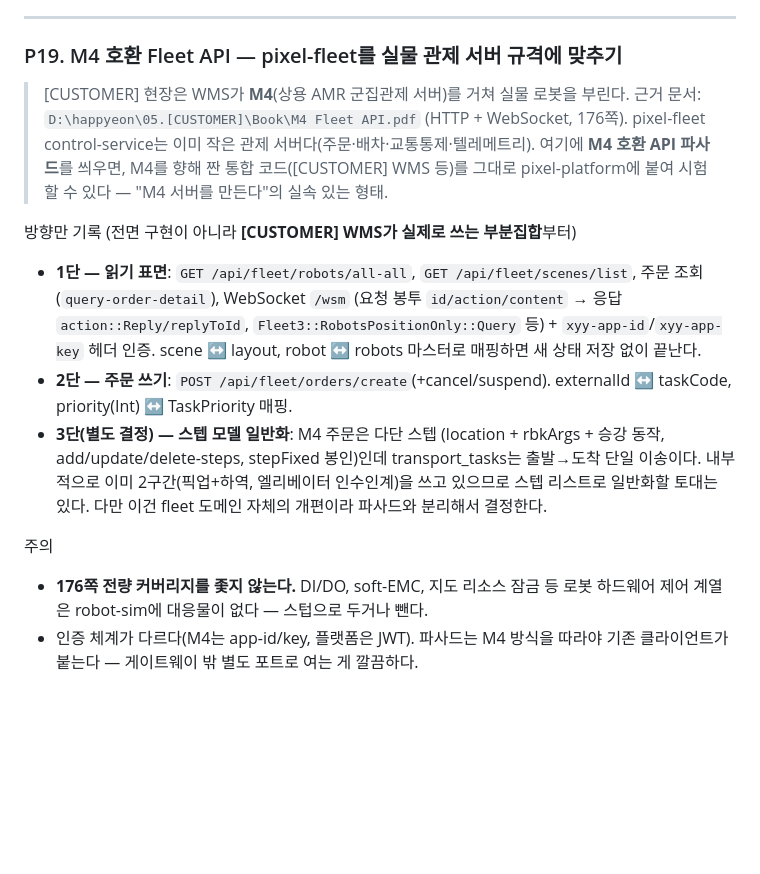
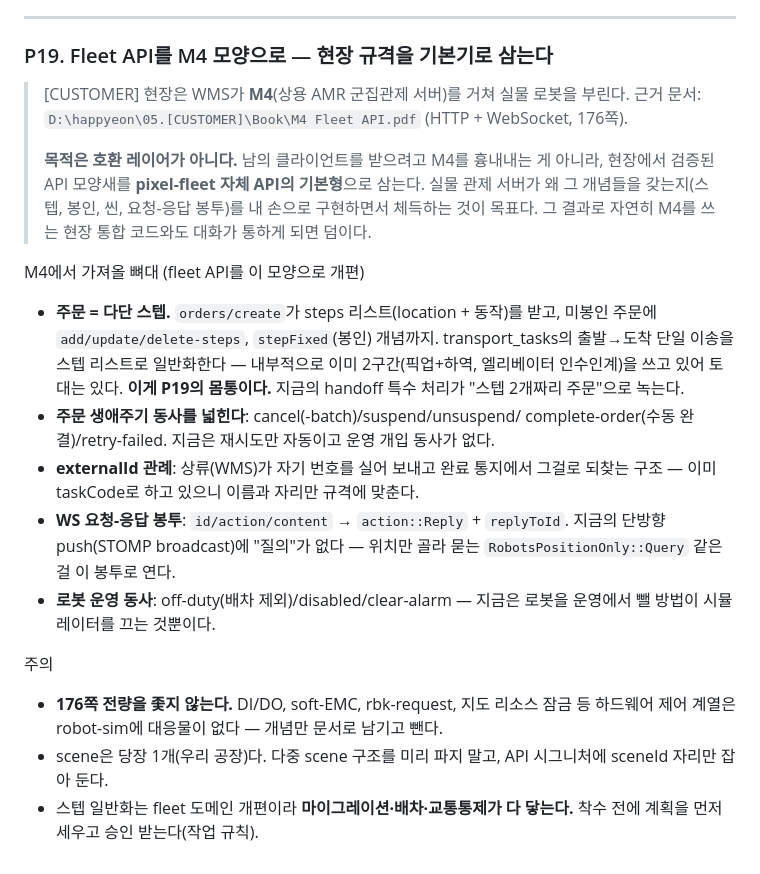
Before and after one commit to Dong-yeon/pixel-platform-portfolio, a Markdown page: docs/BACKLOG.md, the part around the change. Drawn GitHub-style; blank space fills up the shorter version.

Commit message:
P19 재정의: M4 호환 파사드가 아니라 현장 규격을 fleet API의 기본형으로
남의 클라이언트를 받으려는 흉내가 아니라, 실물 관제 서버(M4)의 API 모양새
— 다단 스텝 주문, 봉인, 생애주기 동사, WS 요청-응답 봉투, 로봇 운영 동사 —
를 pixel-fleet 자체 설계의 기본기로 삼는다. 몸통은 스텝 모델 일반화이며,
지금의 엘리베이터 handoff 특수 처리가 "스텝 2개짜리 주문"으로 녹는 방향.

Co-Authored-By: Claude Opus 5 <noreply@anthropic.com>

```diff
--- a/docs/BACKLOG.md
+++ b/docs/BACKLOG.md
@@ -295,32 +295,39 @@ jjwt를 직접 가져왔다.
 
 ---
 
-### P19. M4 호환 Fleet API — pixel-fleet를 실물 관제 서버 규격에 맞추기
+### P19. Fleet API를 M4 모양으로 — 현장 규격을 기본기로 삼는다
 
 > [CUSTOMER] 현장은 WMS가 **M4**(상용 AMR 군집관제 서버)를 거쳐 실물 로봇을 부린다.
 > 근거 문서: `D:\happyeon\05.[CUSTOMER]\Book\M4 Fleet API.pdf` (HTTP + WebSocket, 176쪽).
-> pixel-fleet control-service는 이미 작은 관제 서버다(주문·배차·교통통제·텔레메트리).
-> 여기에 **M4 호환 API 파사드**를 씌우면, M4를 향해 짠 통합 코드([CUSTOMER] WMS 등)를
-> 그대로 pixel-platform에 붙여 시험할 수 있다 — "M4 서버를 만든다"의 실속 있는 형태.
+>
+> **목적은 호환 레이어가 아니다.** 남의 클라이언트를 받으려고 M4를 흉내내는 게 아니라,
+> 현장에서 검증된 API 모양새를 **pixel-fleet 자체 API의 기본형**으로 삼는다.
+> 실물 관제 서버가 왜 그 개념들을 갖는지(스텝, 봉인, 씬, 요청-응답 봉투)를
+> 내 손으로 구현하면서 체득하는 것이 목표다. 그 결과로 자연히 M4를 쓰는 현장
+> 통합 코드와도 대화가 통하게 되면 덤이다.
 
-방향만 기록 (전면 구현이 아니라 **[CUSTOMER] WMS가 실제로 쓰는 부분집합**부터)
+M4에서 가져올 뼈대 (fleet API를 이 모양으로 개편)
 
-- **1단 — 읽기 표면**: `GET /api/fleet/robots/all-all`, `GET /api/fleet/scenes/list`,
-  주문 조회(`query-order-detail`), WebSocket `/wsm`
-  (요청 봉투 `id/action/content` → 응답 `action::Reply/replyToId`,
-  `Fleet3::RobotsPositionOnly::Query` 등) + `xyy-app-id`/`xyy-app-key` 헤더 인증.
-  scene ↔ layout, robot ↔ robots 마스터로 매핑하면 새 상태 저장 없이 끝난다.
-- **2단 — 주문 쓰기**: `POST /api/fleet/orders/create`(+cancel/suspend).
-  externalId ↔ taskCode, priority(Int) ↔ TaskPriority 매핑.
-- **3단(별도 결정) — 스텝 모델 일반화**: M4 주문은 다단 스텝
-  (location + rbkArgs + 승강 동작, add/update/delete-steps, stepFixed 봉인)인데
-  transport_tasks는 출발→도착 단일 이송이다. 내부적으로 이미 2구간(픽업+하역,
-  엘리베이터 인수인계)을 쓰고 있으므로 스텝 리스트로 일반화할 토대는 있다.
-  다만 이건 fleet 도메인 자체의 개편이라 파사드와 분리해서 결정한다.
+- **주문 = 다단 스텝.** `orders/create`가 steps 리스트(location + 동작)를 받고,
+  미봉인 주문에 `add/update/delete-steps`, `stepFixed`(봉인) 개념까지.
+  transport_tasks의 출발→도착 단일 이송을 스텝 리스트로 일반화한다 — 내부적으로
+  이미 2구간(픽업+하역, 엘리베이터 인수인계)을 쓰고 있어 토대는 있다.
+  **이게 P19의 몸통이다.** 지금의 handoff 특수 처리가 "스텝 2개짜리 주문"으로 녹는다.
+- **주문 생애주기 동사를 넓힌다**: cancel(-batch)/suspend/unsuspend/
+  complete-order(수동 완결)/retry-failed. 지금은 재시도만 자동이고 운영 개입 동사가 없다.
+- **externalId 관례**: 상류(WMS)가 자기 번호를 실어 보내고 완료 통지에서 그걸로 되찾는
+  구조 — 이미 taskCode로 하고 있으니 이름과 자리만 규격에 맞춘다.
+- **WS 요청-응답 봉투**: `id/action/content` → `action::Reply` + `replyToId`.
+  지금의 단방향 push(STOMP broadcast)에 "질의"가 없다 — 위치만 골라 묻는
+  `RobotsPositionOnly::Query` 같은 걸 이 봉투로 연다.
+- **로봇 운영 동사**: off-duty(배차 제외)/disabled/clear-alarm — 지금은 로봇을
+  운영에서 뺄 방법이 시뮬레이터를 끄는 것뿐이다.
 
 주의
 
-- **176쪽 전량 커버리지를 좇지 않는다.** DI/DO, soft-EMC, 지도 리소스 잠금 등
-  로봇 하드웨어 제어 계열은 robot-sim에 대응물이 없다 — 스텁으로 두거나 뺀다.
-- 인증 체계가 다르다(M4는 app-id/key, 플랫폼은 JWT). 파사드는 M4 방식을 따라야
-  기존 클라이언트가 붙는다 — 게이트웨이 밖 별도 포트로 여는 게 깔끔하다.
+- **176쪽 전량을 좇지 않는다.** DI/DO, soft-EMC, rbk-request, 지도 리소스 잠금 등
+  하드웨어 제어 계열은 robot-sim에 대응물이 없다 — 개념만 문서로 남기고 뺀다.
+- scene은 당장 1개(우리 공장)다. 다중 scene 구조를 미리 파지 말고,
+  API 시그니처에 sceneId 자리만 잡아 둔다.
+- 스텝 일반화는 fleet 도메인 개편이라 **마이그레이션·배차·교통통제가 다 닿는다.**
+  착수 전에 계획을 먼저 세우고 승인 받는다(작업 규칙).
```
